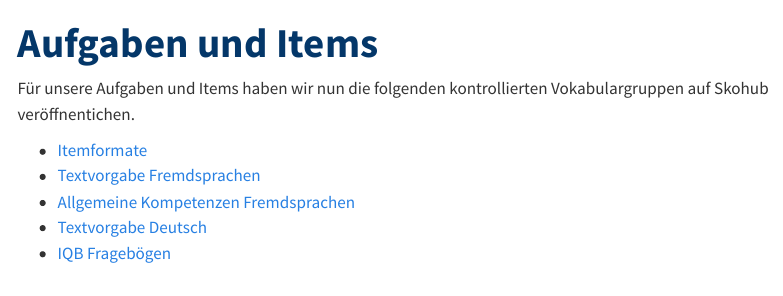
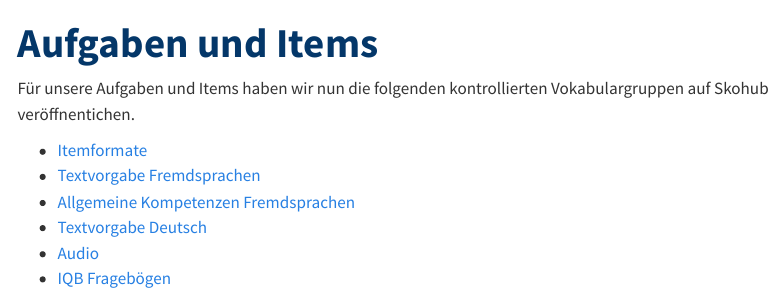
Before and after one commit to iqb-vocabs/iqb-vocabs.github.io, a Quarto document (vokabulare/allg_vocabs.qmd): the page in a window 1100 px wide, from its top. Rendered offline with R 4.5, knitr and Pandoc in place of Quarto, with nearby package versions; menus at the side of the page are left out.

Commit message:
Add Vocabulary Audio

```diff
--- a/vokabulare/allg_vocabs.qmd
+++ b/vokabulare/allg_vocabs.qmd
@@ -8,4 +8,5 @@ Für unsere Aufgaben und Items haben wir nun die folgenden kontrollierten Vokabu
 * [Textvorgabe Fremdsprachen](https://skohub.io/iqb-vocabs/v25/heads/master/index.de.html)
 * [Allgemeine Kompetenzen Fremdsprachen](https://skohub.io/iqb-vocabs/v26/heads/master/index.de.html)
 * [Textvorgabe Deutsch](https://skohub.io/iqb-vocabs/v28/heads/master/index.de.html)
+* [Audio](https://skohub.io/iqb-vocabs/v24/heads/master/index.de.html)
 * [IQB Fragebögen](https://skohub.io/iqb-vocabs/v37/heads/master/index.de.html)
```
Also changed, not shown: README.md.
